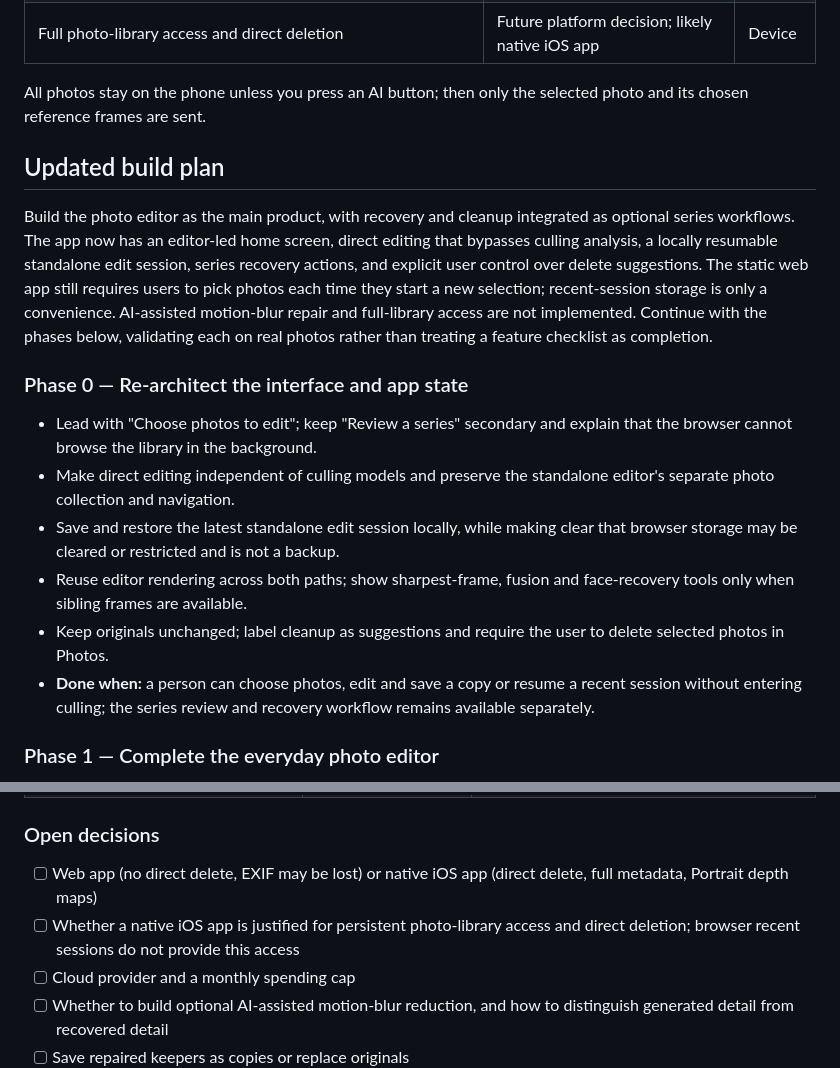
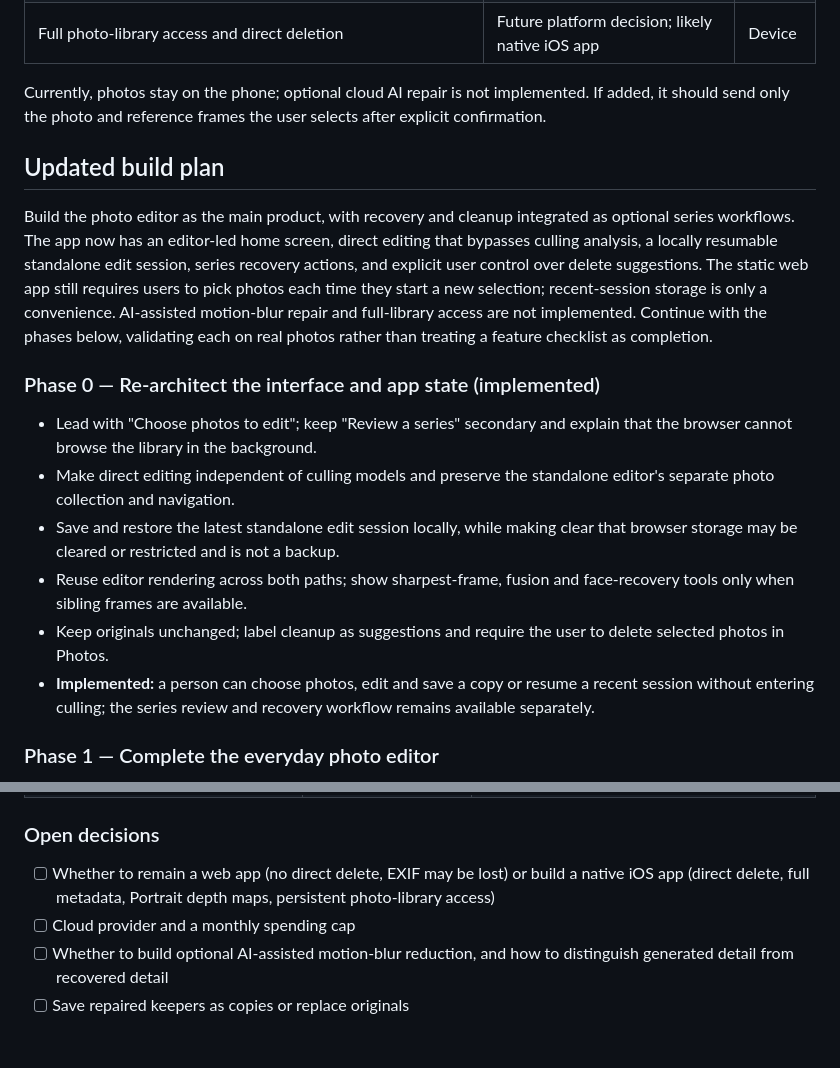
Before and after one commit to marx1980/Kadar, a Markdown page: AI Photo Editor & Culling App — Research Report and Build Plan.md, 2 parts joined by grey strips. GitHub-like rendering; blank space fills up the shorter version.

Commit message:
Clarify implemented phase and future features
Co-authored-by: marx1980 <295631408+marx1980@users.noreply.github.com>

```diff
--- a/AI Photo Editor & Culling App — Research Report and Build Plan.md
+++ b/AI Photo Editor & Culling App — Research Report and Build Plan.md
@@ -142,20 +142,20 @@ Editing is the front door, with series review as a secondary workflow. **Choose
 | Optional AI-assisted motion-blur repair with explicit consent and generated-result labeling | Future decision | Cloud |
 | Full photo-library access and direct deletion | Future platform decision; likely native iOS app | Device |
 
-All photos stay on the phone unless you press an AI button; then only the selected photo and its chosen reference frames are sent.
+Currently, photos stay on the phone; optional cloud AI repair is not implemented. If added, it should send only the photo and reference frames the user selects after explicit confirmation.
 
 ## Updated build plan
 
 Build the photo editor as the main product, with recovery and cleanup integrated as optional series workflows. The app now has an editor-led home screen, direct editing that bypasses culling analysis, a locally resumable standalone edit session, series recovery actions, and explicit user control over delete suggestions. The static web app still requires users to pick photos each time they start a new selection; recent-session storage is only a convenience. AI-assisted motion-blur repair and full-library access are not implemented. Continue with the phases below, validating each on real photos rather than treating a feature checklist as completion.
 
-### Phase 0 — Re-architect the interface and app state
+### Phase 0 — Re-architect the interface and app state (implemented)
 
 - Lead with "Choose photos to edit"; keep "Review a series" secondary and explain that the browser cannot browse the library in the background.
 - Make direct editing independent of culling models and preserve the standalone editor's separate photo collection and navigation.
 - Save and restore the latest standalone edit session locally, while making clear that browser storage may be cleared or restricted and is not a backup.
 - Reuse editor rendering across both paths; show sharpest-frame, fusion and face-recovery tools only when sibling frames are available.
 - Keep originals unchanged; label cleanup as suggestions and require the user to delete selected photos in Photos.
-- **Done when:** a person can choose photos, edit and save a copy or resume a recent session without entering culling; the series review and recovery workflow remains available separately.
+- **Implemented:** a person can choose photos, edit and save a copy or resume a recent session without entering culling; the series review and recovery workflow remains available separately.
 
 ### Phase 1 — Complete the everyday photo editor
 
@@ -199,8 +199,7 @@ Build the photo editor as the main product, with recovery and cleanup integrated
 
 ### Open decisions
 
-- [ ] Web app (no direct delete, EXIF may be lost) or native iOS app (direct delete, full metadata, Portrait depth maps)
-- [ ] Whether a native iOS app is justified for persistent photo-library access and direct deletion; browser recent sessions do not provide this access
+- [ ] Whether to remain a web app (no direct delete, EXIF may be lost) or build a native iOS app (direct delete, full metadata, Portrait depth maps, persistent photo-library access)
 - [ ] Cloud provider and a monthly spending cap
 - [ ] Whether to build optional AI-assisted motion-blur reduction, and how to distinguish generated detail from recovered detail
 - [ ] Save repaired keepers as copies or replace originals
```
